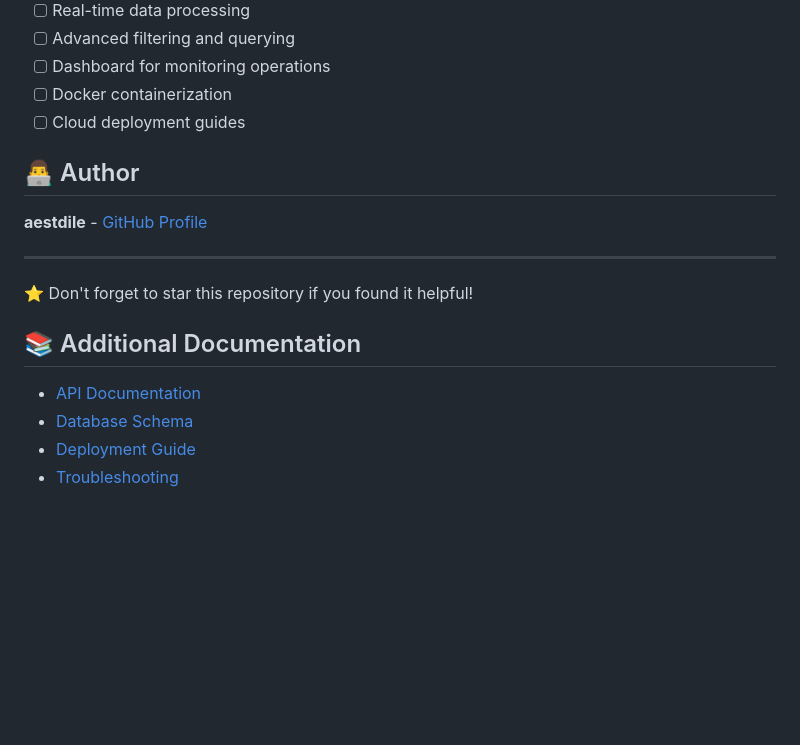
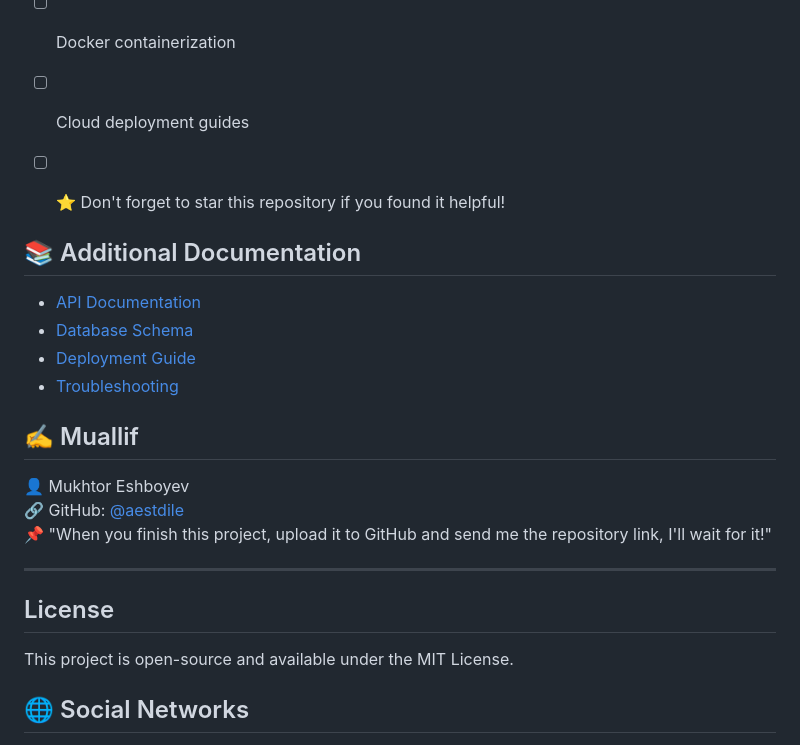
Before and after one commit to aestdile/DataBridge.API, a Markdown page: README.md, the part around one of its changes. GitHub-like rendering; blank space fills up the shorter version.

```diff
--- a/README.md
+++ b/README.md
@@ -228,13 +228,7 @@ If you encounter any issues or have questions:
 - [ ] Docker containerization
 - [ ] Cloud deployment guides
 
-## 👨‍💻 Author
-
-**aestdile** - [GitHub Profile](https://github.com/aestdile)
-
----
-
-⭐ Don't forget to star this repository if you found it helpful!
+- [ ] ⭐ Don't forget to star this repository if you found it helpful!
 
 ## 📚 Additional Documentation
 
@@ -242,3 +236,18 @@ If you encounter any issues or have questions:
 - [Database Schema](docs/DATABASE.md)
 - [Deployment Guide](docs/DEPLOYMENT.md)
 - [Troubleshooting](docs/TROUBLESHOOTING.md)
+
+## ✍️ Muallif
+👤 Mukhtor Eshboyev\
+🔗 GitHub: [@aestdile](https://github.com/aestdile)\
+📌 "When you finish this project, upload it to GitHub and send me the repository link, I'll wait for it!"
+
+---
+
+## License
+
+This project is open-source and available under the MIT License.
+
+
+## 🌐 Social Networks
+
```
Also changed, not shown: other parts of README.md (+12 -0 lines).
